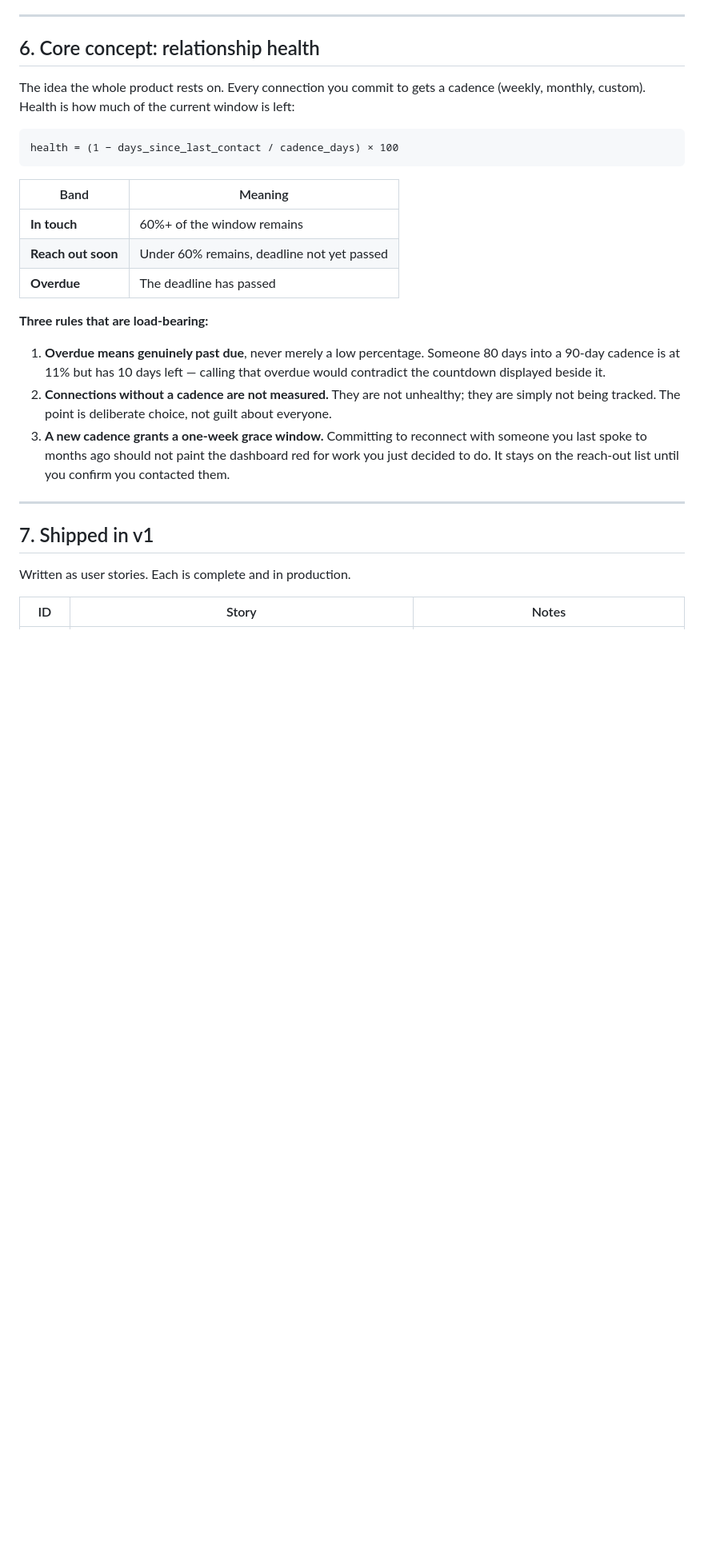
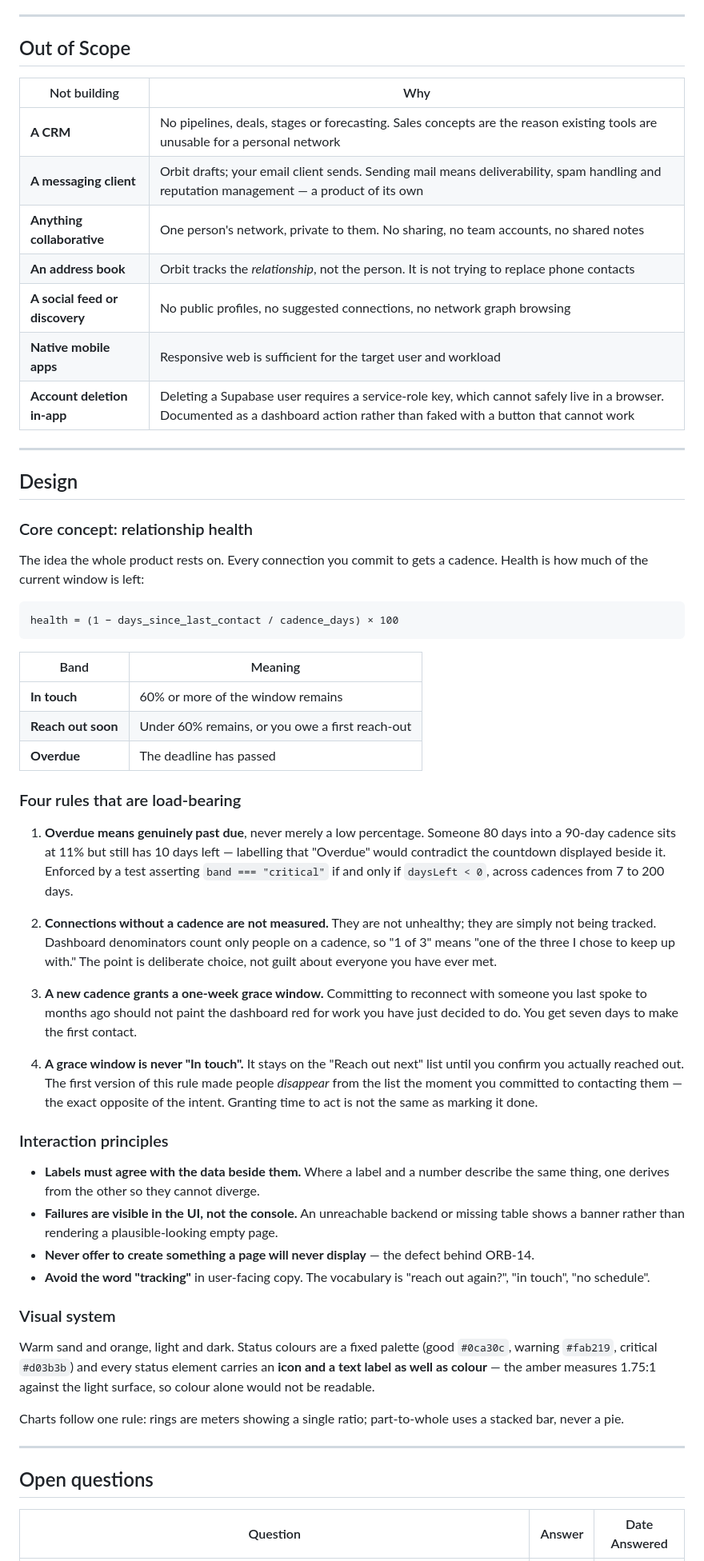
Before and after one commit to davina-li-01/internship-tracker, a Markdown page: docs/PRD.md, the part around one of its changes. Shown at 80% size. Drawn GitHub-style; blank space fills up the shorter version.

````diff
--- a/docs/PRD.md
+++ b/docs/PRD.md
@@ -83,10 +117,26 @@ team-owned data.
 
 ---
 
-## 6. Core concept: relationship health
+## Out of Scope
 
-The idea the whole product rests on. Every connection you commit to gets a cadence
-(weekly, monthly, custom). Health is how much of the current window is left:
+| Not building | Why |
+|---|---|
+| **A CRM** | No pipelines, deals, stages or forecasting. Sales concepts are the reason existing tools are unusable for a personal network |
+| **A messaging client** | Orbit drafts; your email client sends. Sending mail means deliverability, spam handling and reputation management — a product of its own |
+| **Anything collaborative** | One person's network, private to them. No sharing, no team accounts, no shared notes |
+| **An address book** | Orbit tracks the *relationship*, not the person. It is not trying to replace phone contacts |
+| **A social feed or discovery** | No public profiles, no suggested connections, no network graph browsing |
+| **Native mobile apps** | Responsive web is sufficient for the target user and workload |
+| **Account deletion in-app** | Deleting a Supabase user requires a service-role key, which cannot safely live in a browser. Documented as a dashboard action rather than faked with a button that cannot work |
+
+---
+
+## Design
+
+### Core concept: relationship health
+
+The idea the whole product rests on. Every connection you commit to gets a cadence.
+Health is how much of the current window is left:
 
 ```
 health = (1 − days_since_last_contact / cadence_days) × 100
@@ -94,26 +144,40 @@ health = (1 − days_since_last_contact / cadence_days) × 100
 
 | Band | Meaning |
 |---|---|
-| **In touch** | 60%+ of the window remains |
-| **Reach out soon** | Under 60% remains, deadline not yet passed |
+| **In touch** | 60% or more of the window remains |
+| **Reach out soon** | Under 60% remains, or you owe a first reach-out |
 | **Overdue** | The deadline has passed |
 
-**Three rules that are load-bearing:**
+### Four rules that are load-bearing
 
-1. **Overdue means genuinely past due**, never merely a low percentage. Someone 80 days
-   into a 90-day cadence is at 11% but has 10 days left — calling that overdue would
-   contradict the countdown displayed beside it.
-2. **Connections without a cadence are not measured.** They are not unhealthy; they are
-   simply not being tracked. The point is deliberate choice, not guilt about everyone.
-3. **A new cadence grants a one-week grace window.** Committing to reconnect with someone
-   you last spoke to months ago should not paint the dashboard red for work you just
-   decided to do. It stays on the reach-out list until you confirm you contacted them.
+1. **Overdue means genuinely past due**, never merely a low percentage. Someone 80 days into a 90-day cadence sits at 11% but still has 10 days left — labelling that "Overdue" would contradict the countdown displayed beside it. Enforced by a test asserting `band === "critical"` if and only if `daysLeft < 0`, across cadences from 7 to 200 days.
+
+2. **Connections without a cadence are not measured.** They are not unhealthy; they are simply not being tracked. Dashboard denominators count only people on a cadence, so "1 of 3" means "one of the three I chose to keep up with." The point is deliberate choice, not guilt about everyone you have ever met.
+
+3. **A new cadence grants a one-week grace window.** Committing to reconnect with someone you last spoke to months ago should not paint the dashboard red for work you have just decided to do. You get seven days to make the first contact.
+
+4. **A grace window is never "In touch".** It stays on the "Reach out next" list until you confirm you actually reached out. The first version of this rule made people *disappear* from the list the moment you committed to contacting them — the exact opposite of the intent. Granting time to act is not the same as marking it done.
+
+### Interaction principles
+
+- **Labels must agree with the data beside them.** Where a label and a number describe the same thing, one derives from the other so they cannot diverge.
+- **Failures are visible in the UI, not the console.** An unreachable backend or missing table shows a banner rather than rendering a plausible-looking empty page.
+- **Never offer to create something a page will never display** — the defect behind ORB-14.
+- **Avoid the word "tracking"** in user-facing copy. The vocabulary is "reach out again?", "in touch", "no schedule".
+
+### Visual system
+
+Warm sand and orange, light and dark. Status colours are a fixed palette
+(good `#0ca30c`, warning `#fab219`, critical `#d03b3b`) and every status element carries an
+**icon and a text label as well as colour** — the amber measures 1.75:1 against the light
+surface, so colour alone would not be readable.
+
+Charts follow one rule: rings are meters showing a single ratio; part-to-whole uses a
+stacked bar, never a pie.
 
 ---
 
-## 7. Shipped in v1
+## Open questions
 
-Written as user stories. Each is complete and in production.
-
-| ID | Story | Notes |
+| Question | Answer | Date Answered |
 |---|---|---|
````
Also changed, not shown: other parts of docs/PRD.md (+106 -285 lines).
